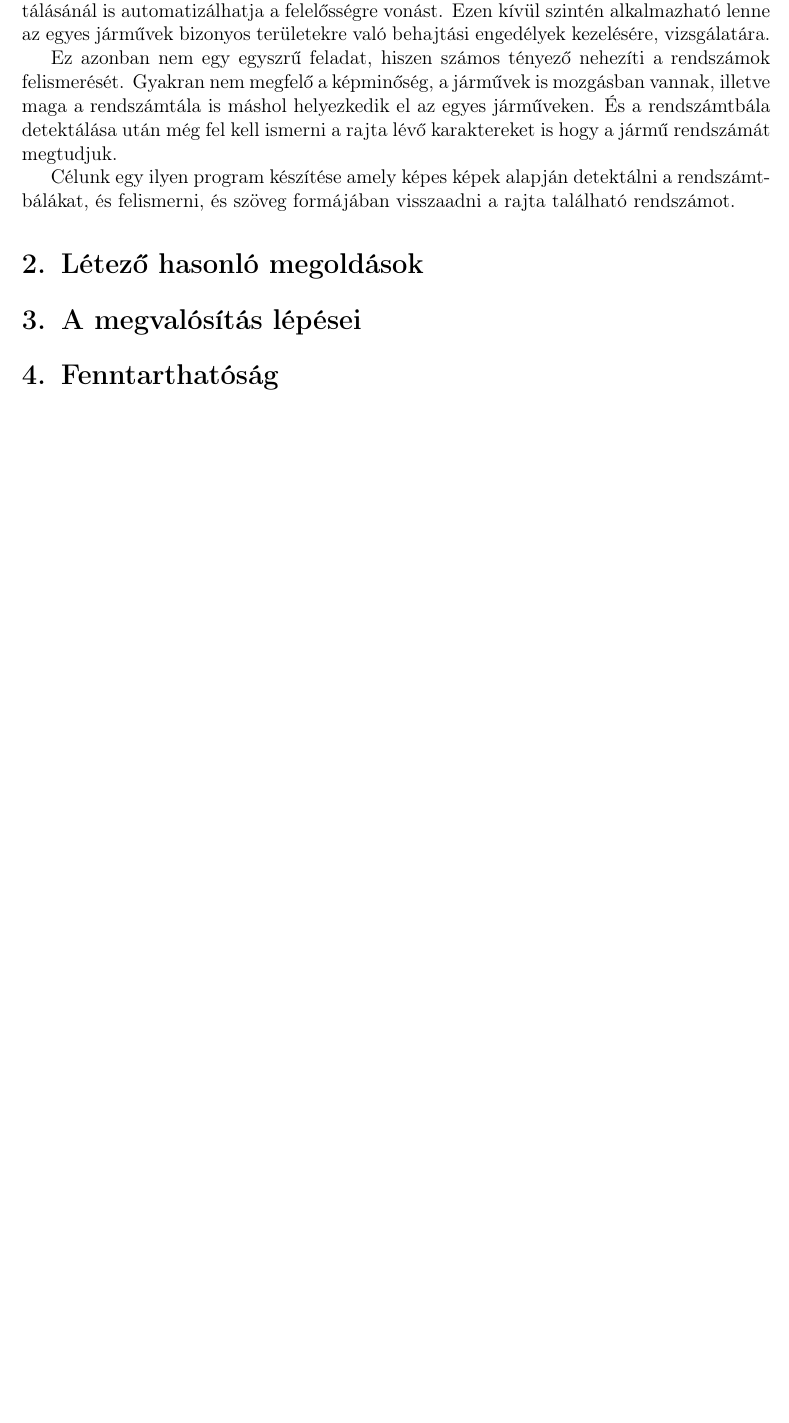
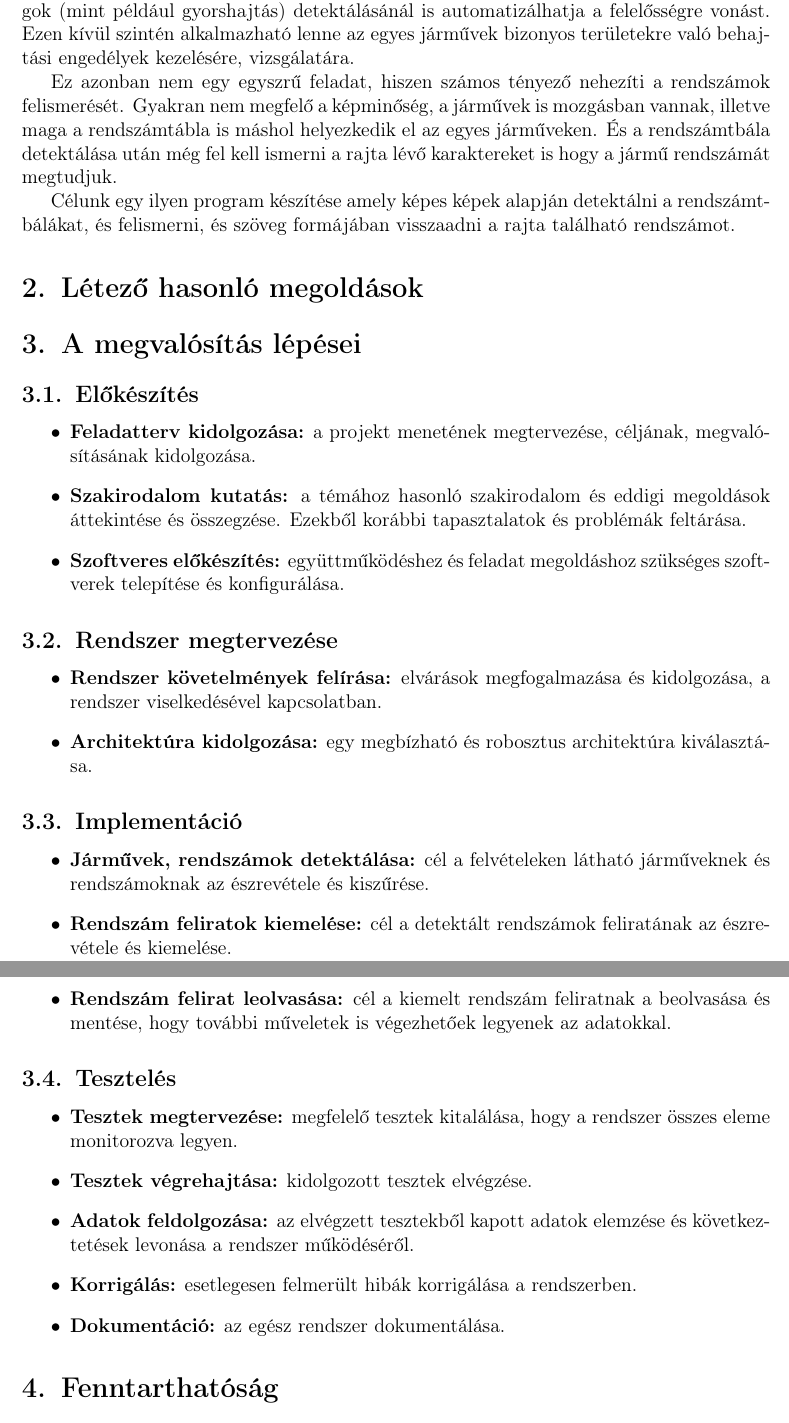
Before and after one commit to csgellert/GL-project, a LaTeX document (Documentation/feladatterv.tex): part of page 2 of 3 before the commit and two parts of pages 2 and 3 of 4 after it, the two joined at a grey line, cut so that both start at the same text, the shorter picture padded with empty space. Compiled offline with pdfLaTeX.

Commit message:
add Tomek's part

```diff
--- a/Documentation/feladatterv.tex
+++ b/Documentation/feladatterv.tex
@@ -20 +20,2 @@
     Például ilyen módon nagyban automatizálható lenne a parkolási díjak fizetése,
+    az arra való jogosultság vizsgálata. Ezen kívül közlekedési szabálytalanságok (mint például gyorshajtás)
@@ -23,7 +23,7 @@
     lenne az egyes járművek bizonyos területekre való behajtási engedélyek kezelésére, vizsgálatára.
 
     Ez azonban nem egy egyszrű feladat, hiszen számos tényező nehezíti a rendszámok felismerését.
-    Gyakran nem megfelő a képminőség, a járművek is mozgásban vannak, illetve maga a rendszámtála is
+    Gyakran nem megfelő a képminőség, a járművek is mozgásban vannak, illetve maga a rendszámtábla is
     máshol helyezkedik el az egyes járműveken. És a rendszámtbála detektálása után még fel kell
     ismerni a rajta lévő karaktereket is hogy a jármű rendszámát megtudjuk.
 
@@ -31,6 +31,36 @@
     és felismerni, és szöveg formájában visszaadni a rajta található rendszámot.
     \section{Létező hasonló megoldások}
     \section{A megvalósítás lépései}
+    \subsection{Előkészítés}
+    \begin{itemize}
+        \item \textbf{Feladatterv kidolgozása:} a projekt menetének megtervezése, céljának, megvalósításának kidolgozása.
+        \item \textbf{Szakirodalom kutatás:} a témához hasonló szakirodalom és eddigi megoldások áttekintése és összegzése. Ezekből korábbi tapasztalatok és problémák feltárása.
+        \item \textbf{Szoftveres előkészítés:} együttműködéshez és feladat megoldáshoz szükséges szoftverek telepítése és konfigurálása.
+    \end{itemize}
+
+    \subsection{Rendszer megtervezése}
+    \begin{itemize}
+        \item \textbf{Rendszer követelmények felírása:} elvárások megfogalmazása és kidolgozása, a rendszer viselkedésével kapcsolatban.
+        \item \textbf{Architektúra kidolgozása:} egy megbízható és robosztus architektúra kiválasztása.
+    \end{itemize}
+
+
+    \subsection{Implementáció}
+    \begin{itemize}
+        \item \textbf{Járművek, rendszámok detektálása:} cél a felvételeken látható járműveknek és rendszámoknak az észrevétele és kiszűrése.
+        \item \textbf{Rendszám feliratok kiemelése:} cél a detektált rendszámok feliratának az észrevétele és kiemelése.
+        \item \textbf{Rendszám felirat leolvasása:} cél a kiemelt rendszám feliratnak a beolvasása és mentése, hogy további műveletek is végezhetőek legyenek az adatokkal.
+    \end{itemize}
+
+    \subsection{Tesztelés}
+    \begin{itemize}
+        \item \textbf{Tesztek megtervezése:} megfelelő tesztek kitalálása, hogy a rendszer összes eleme monitorozva legyen.
+        \item \textbf{Tesztek végrehajtása:} kidolgozott tesztek elvégzése.
+        \item \textbf{Adatok feldolgozása:} az elvégzett tesztekből kapott adatok elemzése és következtetések levonása a rendszer működéséről.
+        \item \textbf{Korrigálás:} esetlegesen felmerült hibák korrigálása a rendszerben.
+        \item \textbf{Dokumentáció:} az egész rendszer dokumentálása.
+    \end{itemize}
+
     \section{Fenntarthatóság}
 
         Már napjainkban is számos területen alkalmazunk rendszámfelismerést valamint ehhez kötött szolgáltatásokat, adatfeldolgozást. Különösen a közigazgatásban kerül felhasználásra, ugyanakkor a közeljövőben a környezetvédelemben is egy jelentős eszközzé válhat.
```
Also changed, not shown: Documentation/generated_files/feladatterv.pdf, Documentation/feladatterv.tex (3 more changed lines), 1 other file.
